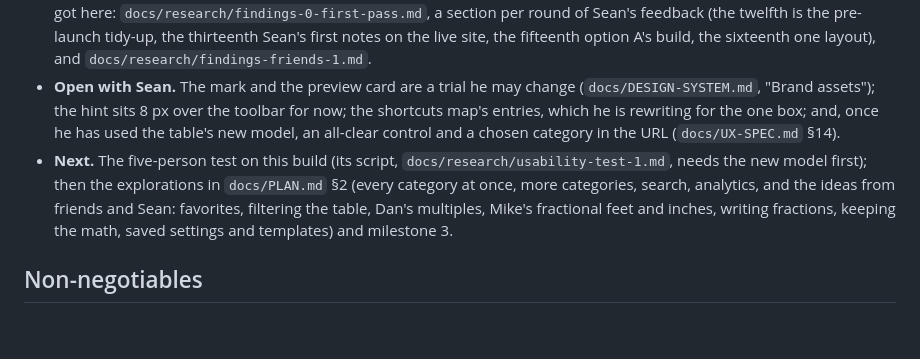
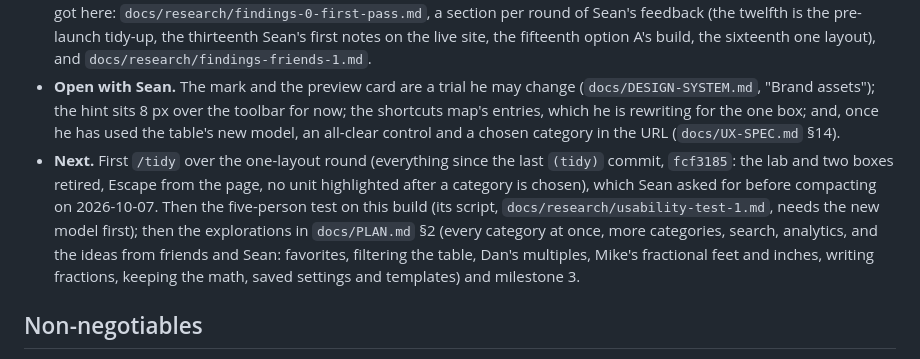
Before and after one commit to reelatlas/bigsmall, a Markdown page: CLAUDE.md, the part around the change. Rendered like a GitHub page; blank space fills up the shorter version.

Commit message:
docs: next is /tidy over the one-layout round
Co-Authored-By: Claude Opus 5.5 <noreply@anthropic.com>

```diff
--- a/CLAUDE.md
+++ b/CLAUDE.md
@@ -12,7 +12,7 @@ bigsmall is a static, client-side unit converter: web first, responsive, install
 - **Live.** The MVP is live at `https://bigsmall.work` on Vercel since 2026-10-07, tagged `v0.1.0` (ADR 0008); `bigsmall.diy` and both `www` names redirect to it. Every push to `main` that passes CI deploys, and the two CI jobs are Vercel's Deployment Checks, so CI gates production (`docs/DEPLOYMENT.md`).
 - **The converter.** One box and its table (ADR 0013, 2026-10-07): the table is the unit list (ADR 0012, option A from the selection lab), a category menu over the box, and in the table's place the categories, the category's units, or the matches, with a cursor that keeps the caret in the box; no headline (ADR 0010). Two boxes and the layout switch, decided from friends' feedback (ADR 0009), were retired the same day and stay in git (`f4563f2`). Units are listed the visitor's way, their own system first, smallest to largest (ADR 0011). Current behavior: `docs/UX-SPEC.md` (§14 lists what is planned). How it got here: `docs/research/findings-0-first-pass.md`, a section per round of Sean's feedback (the twelfth is the pre-launch tidy-up, the thirteenth Sean's first notes on the live site, the fifteenth option A's build, the sixteenth one layout), and `docs/research/findings-friends-1.md`.
 - **Open with Sean.** The mark and the preview card are a trial he may change (`docs/DESIGN-SYSTEM.md`, "Brand assets"); the hint sits 8 px over the toolbar for now; the shortcuts map's entries, which he is rewriting for the one box; and, once he has used the table's new model, an all-clear control and a chosen category in the URL (`docs/UX-SPEC.md` §14).
-- **Next.** The five-person test on this build (its script, `docs/research/usability-test-1.md`, needs the new model first); then the explorations in `docs/PLAN.md` §2 (every category at once, more categories, search, analytics, and the ideas from friends and Sean: favorites, filtering the table, Dan's multiples, Mike's fractional feet and inches, writing fractions, keeping the math, saved settings and templates) and milestone 3.
+- **Next.** First `/tidy` over the one-layout round (everything since the last `(tidy)` commit, `fcf3185`: the lab and two boxes retired, Escape from the page, no unit highlighted after a category is chosen), which Sean asked for before compacting on 2026-10-07. Then the five-person test on this build (its script, `docs/research/usability-test-1.md`, needs the new model first); then the explorations in `docs/PLAN.md` §2 (every category at once, more categories, search, analytics, and the ideas from friends and Sean: favorites, filtering the table, Dan's multiples, Mike's fractional feet and inches, writing fractions, keeping the math, saved settings and templates) and milestone 3.
 
 ## Non-negotiables
 
```
